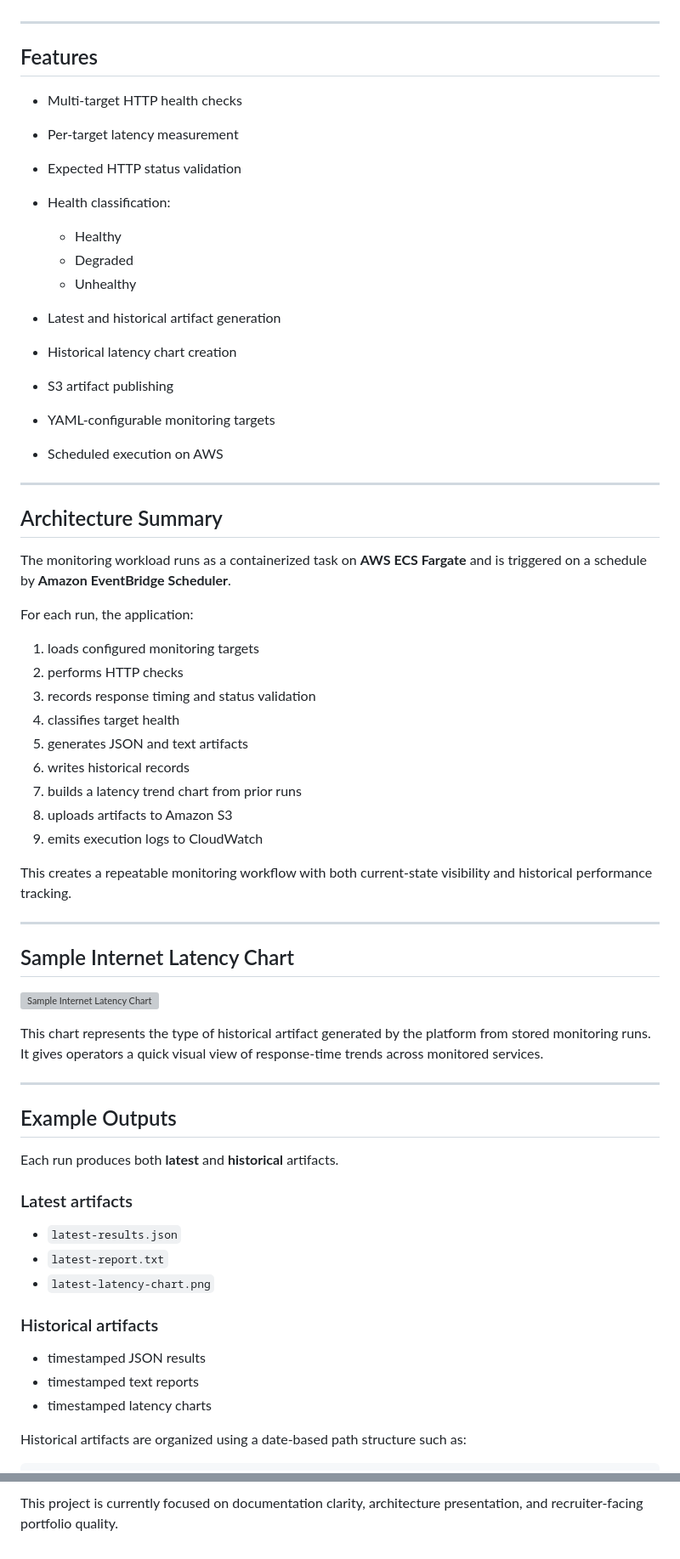
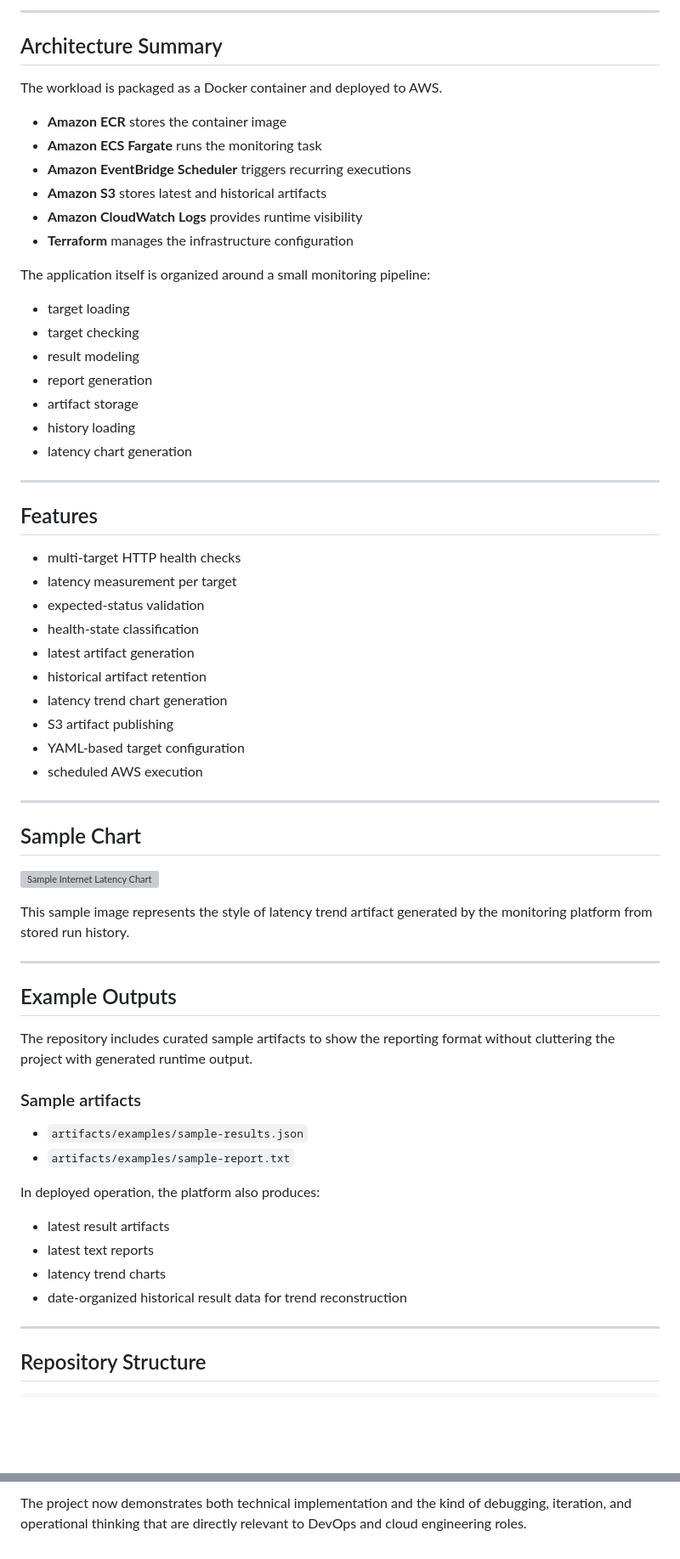
Before and after one commit to jeffriley101/devops-training, a Markdown page: containerized-tools/internet-health-monitor/README.md, 2 parts joined by grey strips. Shown at 85% size. Rendered like a GitHub page; blank space fills up the shorter version; grey boxes are pictures that could not be loaded.

Commit message:
Polish internet-health-monitor README for portfolio

````diff
--- a/containerized-tools/internet-health-monitor/README.md
+++ b/containerized-tools/internet-health-monitor/README.md
@@ -53,68 +62,69 @@ Rather than stopping at a simple “website checker,” this project emphasizes
+---
+
+## Architecture Summary
+
+The workload is packaged as a Docker container and deployed to AWS.
+
+- **Amazon ECR** stores the container image
+- **Amazon ECS Fargate** runs the monitoring task
+- **Amazon EventBridge Scheduler** triggers recurring executions
+- **Amazon S3** stores latest and historical artifacts
+- **Amazon CloudWatch Logs** provides runtime visibility
+- **Terraform** manages the infrastructure configuration
+
+The application itself is organized around a small monitoring pipeline:
+
+- target loading
+- target checking
+- result modeling
+- report generation
+- artifact storage
+- history loading
+- latency chart generation
 
 ---
 
 ## Features
 
-* Multi-target HTTP health checks
-* Per-target latency measurement
-* Expected HTTP status validation
-* Health classification:
-
-  * Healthy
-  * Degraded
-  * Unhealthy
-* Latest and historical artifact generation
-* Historical latency chart creation
-* S3 artifact publishing
-* YAML-configurable monitoring targets
-* Scheduled execution on AWS
+- multi-target HTTP health checks
+- latency measurement per target
+- expected-status validation
+- health-state classification
+- latest artifact generation
+- historical artifact retention
+- latency trend chart generation
+- S3 artifact publishing
+- YAML-based target configuration
+- scheduled AWS execution
 
 ---
 
-## Architecture Summary
-
-The monitoring workload runs as a containerized task on **AWS ECS Fargate** and is triggered on a schedule by **Amazon EventBridge Scheduler**.
-
-For each run, the application:
-
-1. loads configured monitoring targets
-2. performs HTTP checks
-3. records response timing and status validation
-4. classifies target health
-5. generates JSON and text artifacts
-6. writes historical records
-7. builds a latency trend chart from prior runs
-8. uploads artifacts to Amazon S3
-9. emits execution logs to CloudWatch
-
-This creates a repeatable monitoring workflow with both current-state visibility and historical performance tracking.
-
----
-
-## Sample Internet Latency Chart
+## Sample Chart
 
 ![Sample Internet Latency Chart](images/internet_latency_mock.png)
 
-This chart represents the type of historical artifact generated by the platform from stored monitoring runs. It gives operators a quick visual view of response-time trends across monitored services.
+This sample image represents the style of latency trend artifact generated by the monitoring platform from stored run history.
 
 ---
 
 ## Example Outputs
 
-Each run produces both **latest** and **historical** artifacts.
+The repository includes curated sample artifacts to show the reporting format without cluttering the project with generated runtime output.
 
-### Latest artifacts
+### Sample artifacts
 
-* `latest-results.json`
-* `latest-report.txt`
-* `latest-latency-chart.png`
+- `artifacts/examples/sample-results.json`
+- `artifacts/examples/sample-report.txt`
 
-### Historical artifacts
+In deployed operation, the platform also produces:
 
-* timestamped JSON results
-* timestamped text reports
-* timestamped latency charts
+- latest result artifacts
+- latest text reports
+- latency trend charts
+- date-organized historical result data for trend reconstruction
 
-Historical artifacts are organized using a date-based path structure such as:
+---
+
+## Repository Structure
 
 ```text
@@ -217,2 +249,2 @@ Current state: **functional, artifact-complete, and presentation-polish phase**
 
-This project is currently focused on documentation clarity, architecture presentation, and recruiter-facing portfolio quality.
+The project now demonstrates both technical implementation and the kind of debugging, iteration, and operational thinking that are directly relevant to DevOps and cloud engineering roles.
````
Also changed, not shown: other parts of containerized-tools/internet-health-monitor/README.md (+130 -99 lines).
